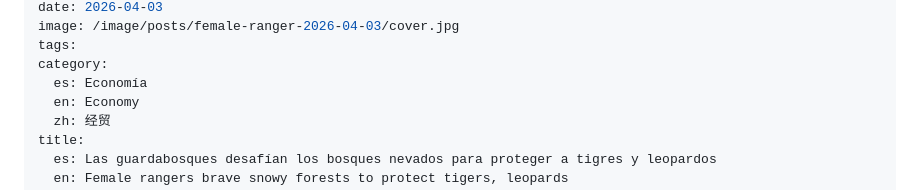
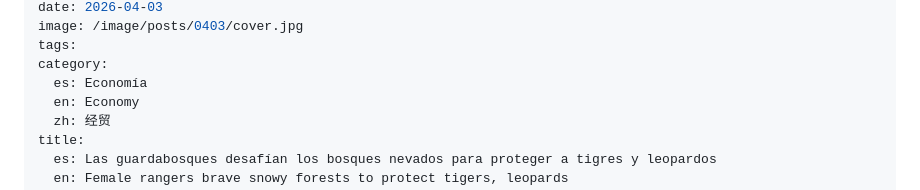
Before and after one commit to SemanarioChina/semanariochina.github.io, a Markdown page: content/posts/0403-female-ranger.md, the part around one of its changes. Rendered like a GitHub page.

```diff
--- a/content/posts/female-ranger-2026-04-03.md
+++ b/content/posts/0403-female-ranger.md
@@ -3,5 +3,5 @@ id: female-ranger-2026-04-03
 date: 2026-04-03
-image: /image/posts/female-ranger-2026-04-03/cover.jpg
+image: /image/posts/0403/cover.jpg
 tags:
 category:
   es: Economía
```
Also changed, not shown: other parts of content/posts/0403-female-ranger.md (+1 -1 lines).
